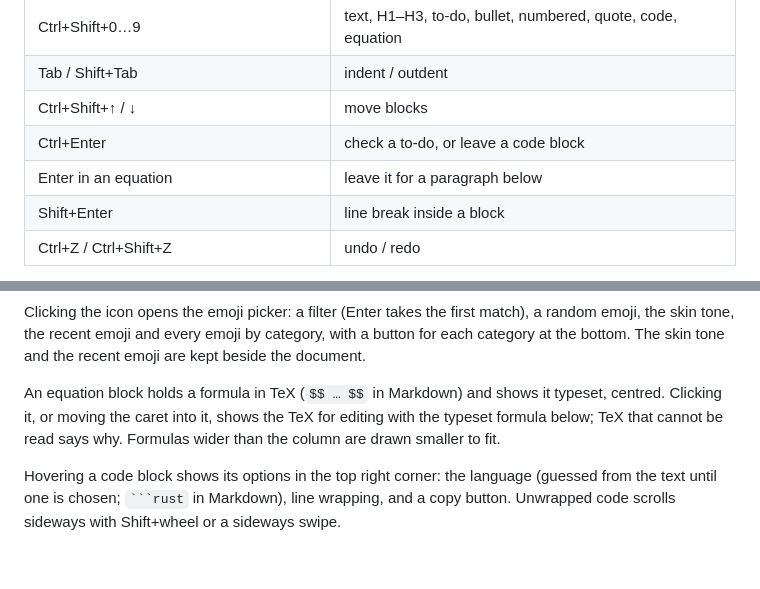
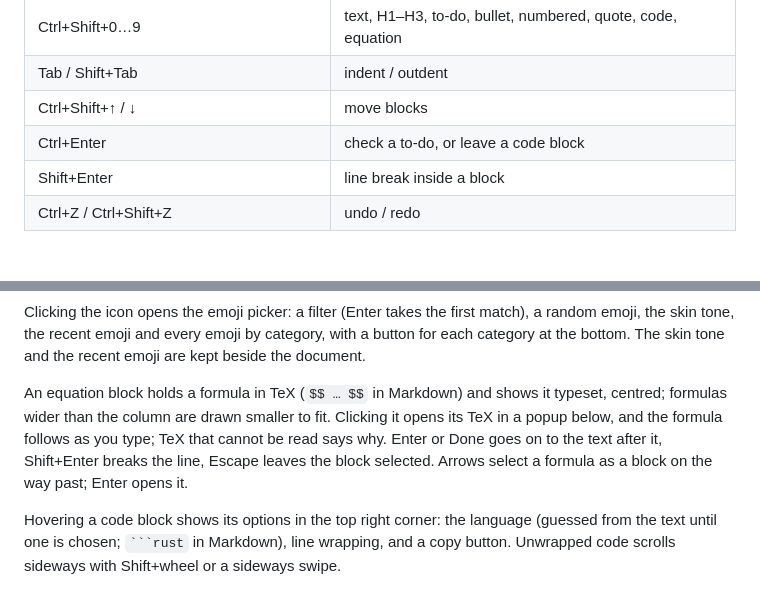
Before and after one commit to DeityLamb/notely, a Markdown page: README.md, 2 parts joined by grey strips. Rendered like a GitHub page; blank space fills up the shorter version.

Commit message:
Describe the math editor popup in the README
Co-Authored-By: Claude Opus 5.5 <noreply@anthropic.com>

````diff
--- a/README.md
+++ b/README.md
@@ -83,7 +83,6 @@ rustup installs them on first use.
 | Tab / Shift+Tab | indent / outdent |
 | Ctrl+Shift+↑ / ↓ | move blocks |
 | Ctrl+Enter | check a to-do, or leave a code block |
-| Enter in an equation | leave it for a paragraph below |
 | Shift+Enter | line break inside a block |
 | Ctrl+Z / Ctrl+Shift+Z | undo / redo |
 
@@ -125,9 +124,11 @@ category, with a button for each category at the bottom. The skin tone and the
 recent emoji are kept beside the document.
 
 An equation block holds a formula in TeX (`$$ … $$` in Markdown) and shows
-it typeset, centred. Clicking it, or moving the caret into it, shows the TeX
-for editing with the typeset formula below; TeX that cannot be read says why.
-Formulas wider than the column are drawn smaller to fit.
+it typeset, centred; formulas wider than the column are drawn smaller to fit.
+Clicking it opens its TeX in a popup below, and the formula follows as you
+type; TeX that cannot be read says why. Enter or Done goes on to the text
+after it, Shift+Enter breaks the line, Escape leaves the block selected.
+Arrows select a formula as a block on the way past; Enter opens it.
 
 Hovering a code block shows its options in the top right corner: the
 language (guessed from the text until one is chosen; ` ```rust ` in Markdown),
````
